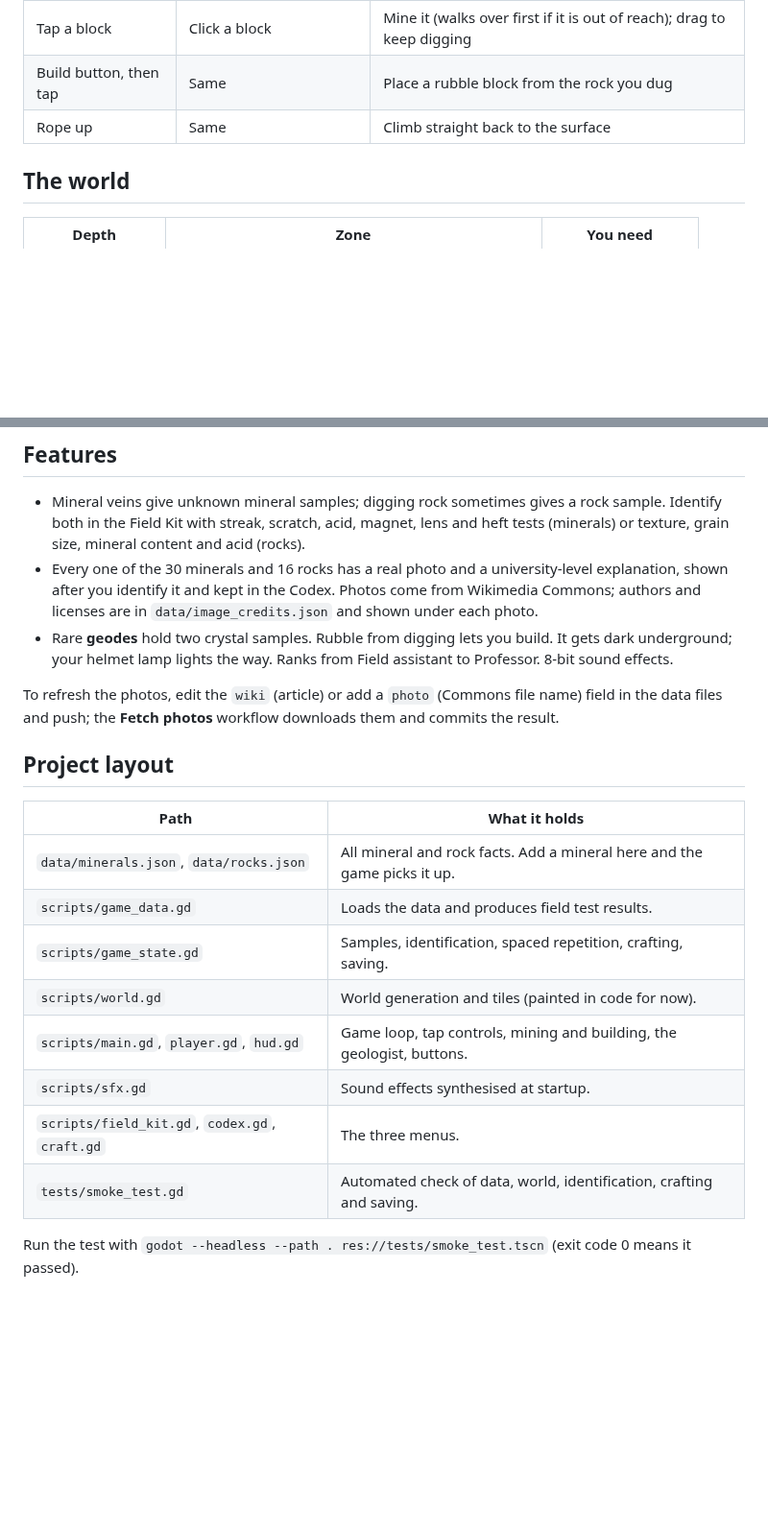
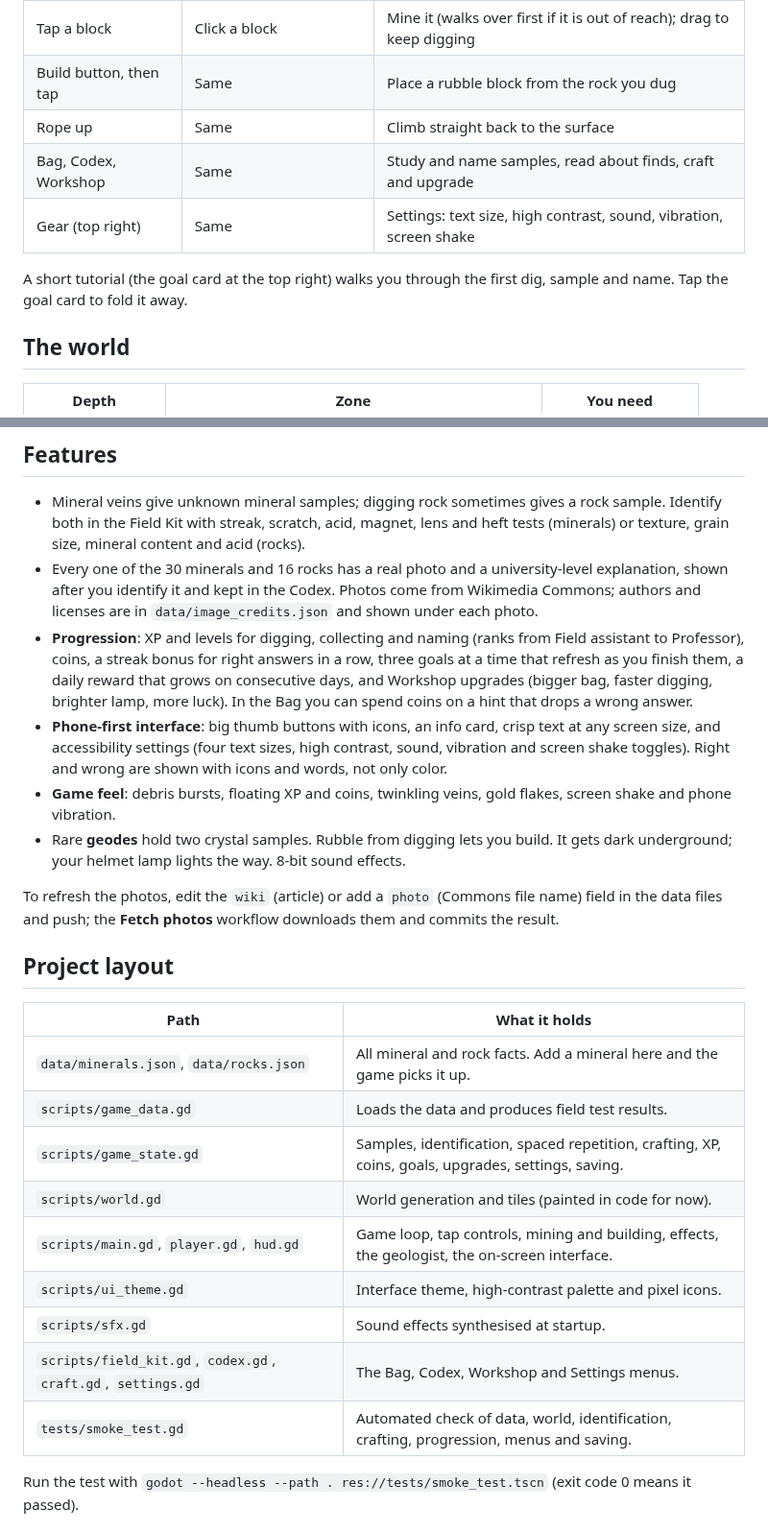
Before and after one commit to theo12305/Geology-game, a Markdown page: README.md, 2 parts joined by grey strips. Shown at 96% size. GitHub-like rendering; blank space fills up the shorter version.

Commit message:
Phone-first interface, accessibility settings and progression
Big icon thumb buttons, an info card with level, XP, depth, pick, coins and streak, a goal tracker
with a guided tutorial, a card-based Bag with test, choice and result pages, a Workshop with upgrades,
and a Settings menu (text size, high contrast, sound, vibration, screen shake). Adds XP and levels,
coins, answer streaks, a daily reward, refreshing goals, hints, gold flakes, debris particles,
floating rewards, twinkling veins, screen shake and vibration. Stretch mode is now canvas_items so
text stays crisp on phones.

Co-Authored-By: Claude Opus 5.5 (1M context) <noreply@anthropic.com>
Claude-Session: https://claude.ai/code/session_015vA4TpXTj9VmSY8rQYcSzu

```diff
--- a/README.md
+++ b/README.md
@@ -55,6 +56,11 @@ rebuilds it automatically, so you never download anything again; just reload. In
 | Tap a block | Click a block | Mine it (walks over first if it is out of reach); drag to keep digging |
 | Build button, then tap | Same | Place a rubble block from the rock you dug |
 | Rope up | Same | Climb straight back to the surface |
+| Bag, Codex, Workshop | Same | Study and name samples, read about finds, craft and upgrade |
+| Gear (top right) | Same | Settings: text size, high contrast, sound, vibration, screen shake |
+
+A short tutorial (the goal card at the top right) walks you through the first dig, sample and name. Tap
+the goal card to fold it away.
 
 ## The world
 
@@ -75,8 +81,17 @@ rebuilds it automatically, so you never download anything again; just reload. In
 - Every one of the 30 minerals and 16 rocks has a real photo and a university-level explanation, shown
   after you identify it and kept in the Codex. Photos come from Wikimedia Commons; authors and licenses
   are in `data/image_credits.json` and shown under each photo.
+- **Progression**: XP and levels for digging, collecting and naming (ranks from Field assistant to
+  Professor), coins, a streak bonus for right answers in a row, three goals at a time that refresh as you
+  finish them, a daily reward that grows on consecutive days, and Workshop upgrades (bigger bag, faster
+  digging, brighter lamp, more luck). In the Bag you can spend coins on a hint that drops a wrong answer.
+- **Phone-first interface**: big thumb buttons with icons, an info card, crisp text at any screen size,
+  and accessibility settings (four text sizes, high contrast, sound, vibration and screen shake toggles).
+  Right and wrong are shown with icons and words, not only color.
+- **Game feel**: debris bursts, floating XP and coins, twinkling veins, gold flakes, screen shake and
+  phone vibration.
 - Rare **geodes** hold two crystal samples. Rubble from digging lets you build. It gets dark underground;
-  your helmet lamp lights the way. Ranks from Field assistant to Professor. 8-bit sound effects.
+  your helmet lamp lights the way. 8-bit sound effects.
 
 To refresh the photos, edit the `wiki` (article) or add a `photo` (Commons file name) field in the data
 files and push; the **Fetch photos** workflow downloads them and commits the result.
@@ -87,12 +102,13 @@ files and push; the **Fetch photos** workflow downloads them and commits the res
 | --- | --- |
 | `data/minerals.json`, `data/rocks.json` | All mineral and rock facts. Add a mineral here and the game picks it up. |
 | `scripts/game_data.gd` | Loads the data and produces field test results. |
-| `scripts/game_state.gd` | Samples, identification, spaced repetition, crafting, saving. |
+| `scripts/game_state.gd` | Samples, identification, spaced repetition, crafting, XP, coins, goals, upgrades, settings, saving. |
 | `scripts/world.gd` | World generation and tiles (painted in code for now). |
-| `scripts/main.gd`, `player.gd`, `hud.gd` | Game loop, tap controls, mining and building, the geologist, buttons. |
+| `scripts/main.gd`, `player.gd`, `hud.gd` | Game loop, tap controls, mining and building, effects, the geologist, the on-screen interface. |
+| `scripts/ui_theme.gd` | Interface theme, high-contrast palette and pixel icons. |
 | `scripts/sfx.gd` | Sound effects synthesised at startup. |
-| `scripts/field_kit.gd`, `codex.gd`, `craft.gd` | The three menus. |
-| `tests/smoke_test.gd` | Automated check of data, world, identification, crafting and saving. |
+| `scripts/field_kit.gd`, `codex.gd`, `craft.gd`, `settings.gd` | The Bag, Codex, Workshop and Settings menus. |
+| `tests/smoke_test.gd` | Automated check of data, world, identification, crafting, progression, menus and saving. |
 
 Run the test with `godot --headless --path . res://tests/smoke_test.tscn` (exit code 0 means it passed).
 
```
Also changed, not shown: other parts of README.md (+4 -3 lines), docs/screenshot-codex.png (deleted), docs/screenshot-field-kit.png, docs/screenshot-mining.png, docs/screenshot-result.png (added), docs/screenshot-workshop.png (added), 12 other files.
